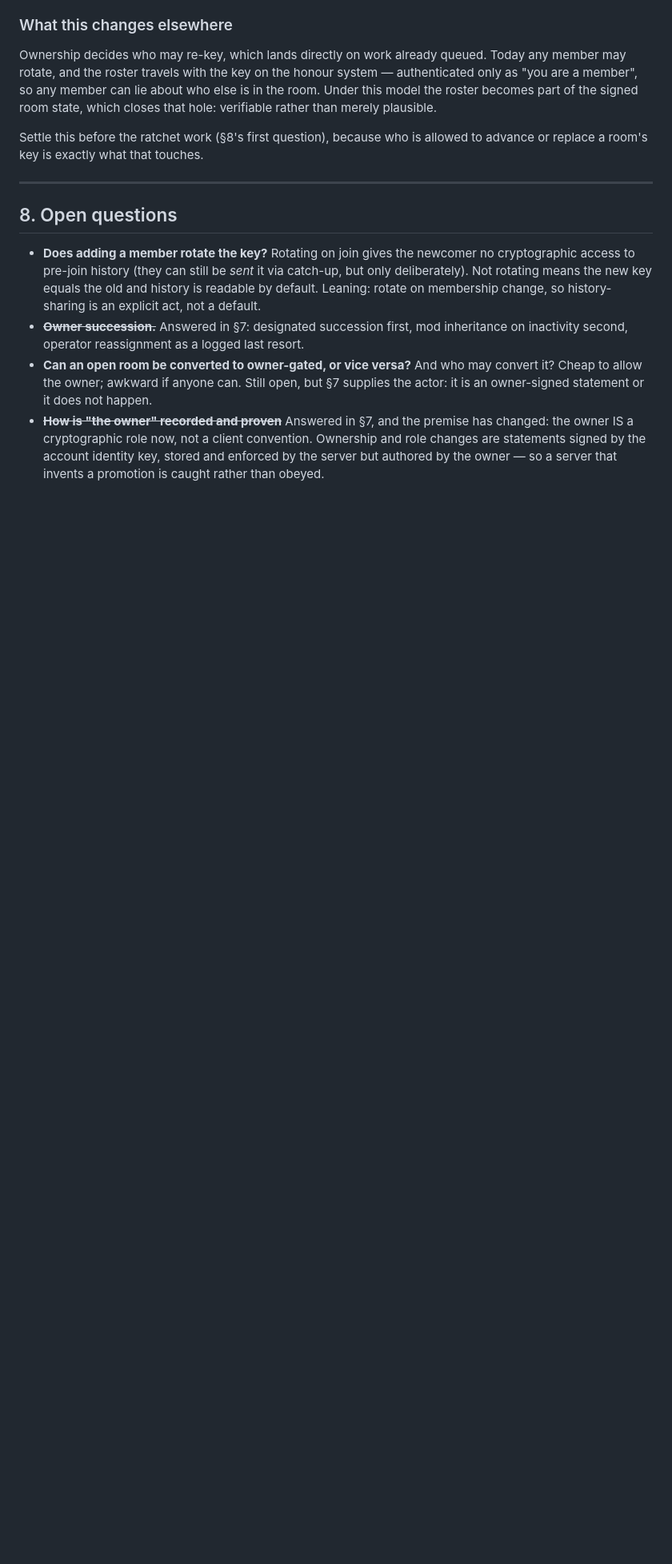
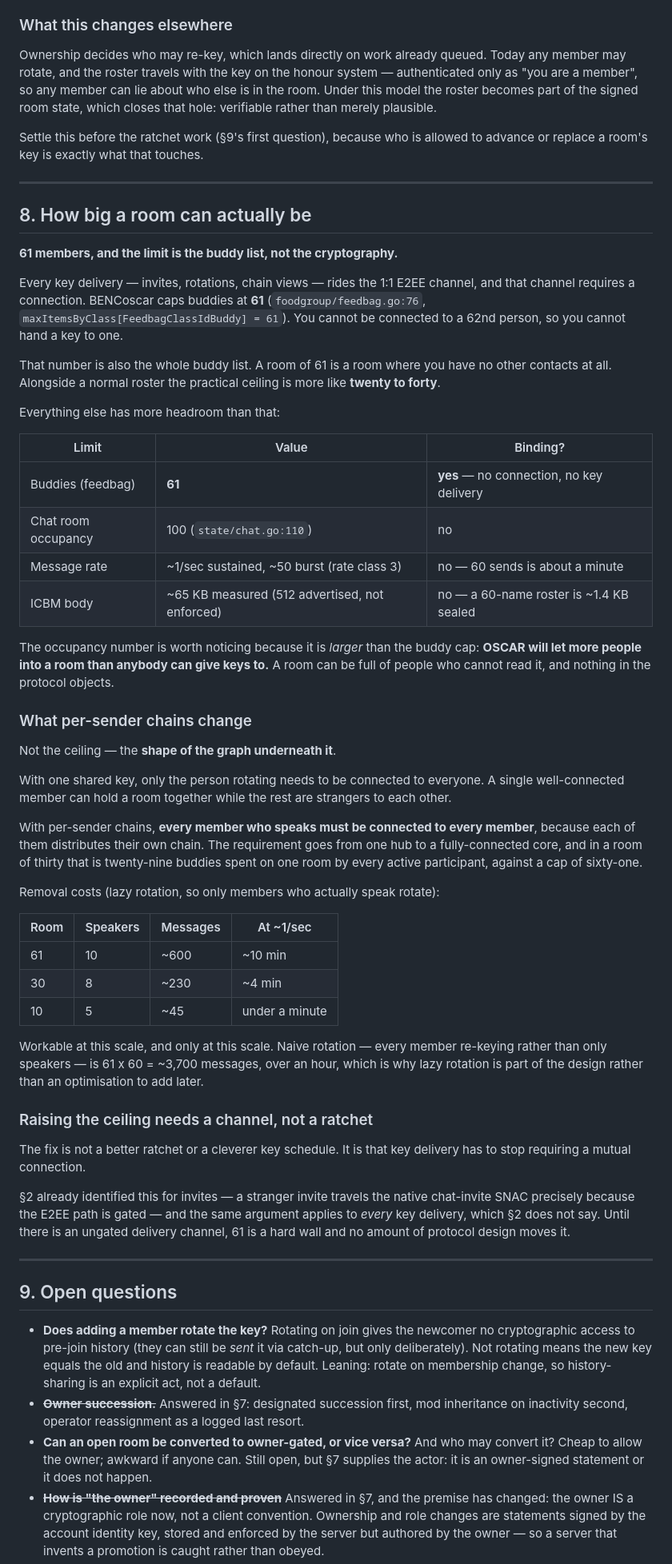
Before and after one commit to bropple/BENCchat, a Markdown page: docs/room-consent-model.md, the part around one of its changes. Shown at 80% size. Drawn GitHub-style; blank space fills up the shorter version.

Commit message:
Measure the room size ceiling: 61, and it is the buddy list
Scoping the ratchet work raised "how big can a room be", and the answer
was worth measuring rather than estimating. It is not the cryptography
and it is not the ratchet.

Every key delivery -- invites, rotations, chain views -- rides the 1:1
E2EE channel, and that channel needs a connection. BENCoscar caps
buddies at 61, so there is no 62nd person to hand a key to. That number
is also the entire buddy list, so a room of 61 is a room where you have
no other contacts; alongside a normal roster the practical ceiling is
twenty to forty.

Everything else has more headroom: room occupancy is 100, the rate limit
makes sixty sends about a minute, and a sixty-name roster is 1.4 KB
against a measured 65 KB ICBM body. The occupancy figure is worth
noticing precisely because it is LARGER than the buddy cap -- OSCAR will
let more people into a room than anybody can give keys to, so a room can
be full of people who cannot read it and nothing objects.

What per-sender chains change is not the ceiling but the shape of the
graph under it. With one shared key only the rotator needs to be
connected to everyone, so a single well-connected member can hold a room
together. With chains every member who speaks distributes their own, so
every speaker must be connected to every member -- one hub becomes a
fully-connected core, and in a room of thirty that is twenty-nine
buddies spent on one room by every active participant against a cap of
sixty-one.

Removal costs are tabulated at that scale and are workable there and
only there: ten minutes for a 61-member room with ten speakers, four for
a thirty with eight. Naive rotation, every member re-keying rather than
only speakers, is 3,700 messages and over an hour -- which is why lazy
rotation is part of the design rather than an optimisation to add later.

Raising the ceiling needs a delivery channel that does not require a
mutual connection, not a better ratchet. Section 2 already identified
that for invites and did not notice it generalises to every key
delivery.

Co-Authored-By: Claude Opus 4.8 <noreply@anthropic.com>
Claude-Session: https://claude.ai/code/session_017878jtRkS6TSuJ7Yocp6tc

```diff
--- a/docs/room-consent-model.md
+++ b/docs/room-consent-model.md
@@ -703,12 +705,77 @@ system — authenticated only as "you are a member", so any member can lie about
 who else is in the room. Under this model the roster becomes part of the signed
 room state, which closes that hole: verifiable rather than merely plausible.
 
-Settle this before the ratchet work (§8's first question), because who is allowed
+Settle this before the ratchet work (§9's first question), because who is allowed
 to advance or replace a room's key is exactly what that touches.
 
 ---
 
-## 8. Open questions
+## 8. How big a room can actually be
+
+**61 members, and the limit is the buddy list, not the cryptography.**
+
+Every key delivery — invites, rotations, chain views — rides the 1:1 E2EE
+channel, and that channel requires a connection. BENCoscar caps buddies at
+**61** (`foodgroup/feedbag.go:76`, `maxItemsByClass[FeedbagClassIdBuddy] = 61`).
+You cannot be connected to a 62nd person, so you cannot hand a key to one.
+
+That number is also the whole buddy list. A room of 61 is a room where you have
+no other contacts at all. Alongside a normal roster the practical ceiling is
+more like **twenty to forty**.
+
+Everything else has more headroom than that:
+
+| Limit | Value | Binding? |
+|---|---|---|
+| Buddies (feedbag) | **61** | **yes** — no connection, no key delivery |
+| Chat room occupancy | 100 (`state/chat.go:110`) | no |
+| Message rate | ~1/sec sustained, ~50 burst (rate class 3) | no — 60 sends is about a minute |
+| ICBM body | ~65 KB measured (512 advertised, not enforced) | no — a 60-name roster is ~1.4 KB sealed |
+
+The occupancy number is worth noticing because it is *larger* than the buddy cap:
+**OSCAR will let more people into a room than anybody can give keys to.** A room
+can be full of people who cannot read it, and nothing in the protocol objects.
+
+### What per-sender chains change
+
+Not the ceiling — the **shape of the graph underneath it**.
+
+With one shared key, only the person rotating needs to be connected to everyone.
+A single well-connected member can hold a room together while the rest are
+strangers to each other.
+
+With per-sender chains, **every member who speaks must be connected to every
+member**, because each of them distributes their own chain. The requirement goes
+from one hub to a fully-connected core, and in a room of thirty that is
+twenty-nine buddies spent on one room by every active participant, against a cap
+of sixty-one.
+
+Removal costs (lazy rotation, so only members who actually speak rotate):
+
+| Room | Speakers | Messages | At ~1/sec |
+|---|---|---|---|
+| 61 | 10 | ~600 | ~10 min |
+| 30 | 8 | ~230 | ~4 min |
+| 10 | 5 | ~45 | under a minute |
+
+Workable at this scale, and only at this scale. Naive rotation — every member
+re-keying rather than only speakers — is 61 x 60 = ~3,700 messages, over an hour,
+which is why lazy rotation is part of the design rather than an optimisation to
+add later.
+
+### Raising the ceiling needs a channel, not a ratchet
+
+The fix is not a better ratchet or a cleverer key schedule. It is that key
+delivery has to stop requiring a mutual connection.
+
+§2 already identified this for invites — a stranger invite travels the native
+chat-invite SNAC precisely because the E2EE path is gated — and the same argument
+applies to *every* key delivery, which §2 does not say. Until there is an ungated
+delivery channel, 61 is a hard wall and no amount of protocol design moves it.
+
+---
+
+## 9. Open questions
 
 - **Does adding a member rotate the key?** Rotating on join gives the newcomer no
   cryptographic access to pre-join history (they can still be *sent* it via
```
Also changed, not shown: other parts of docs/room-consent-model.md (+4 -2 lines).
